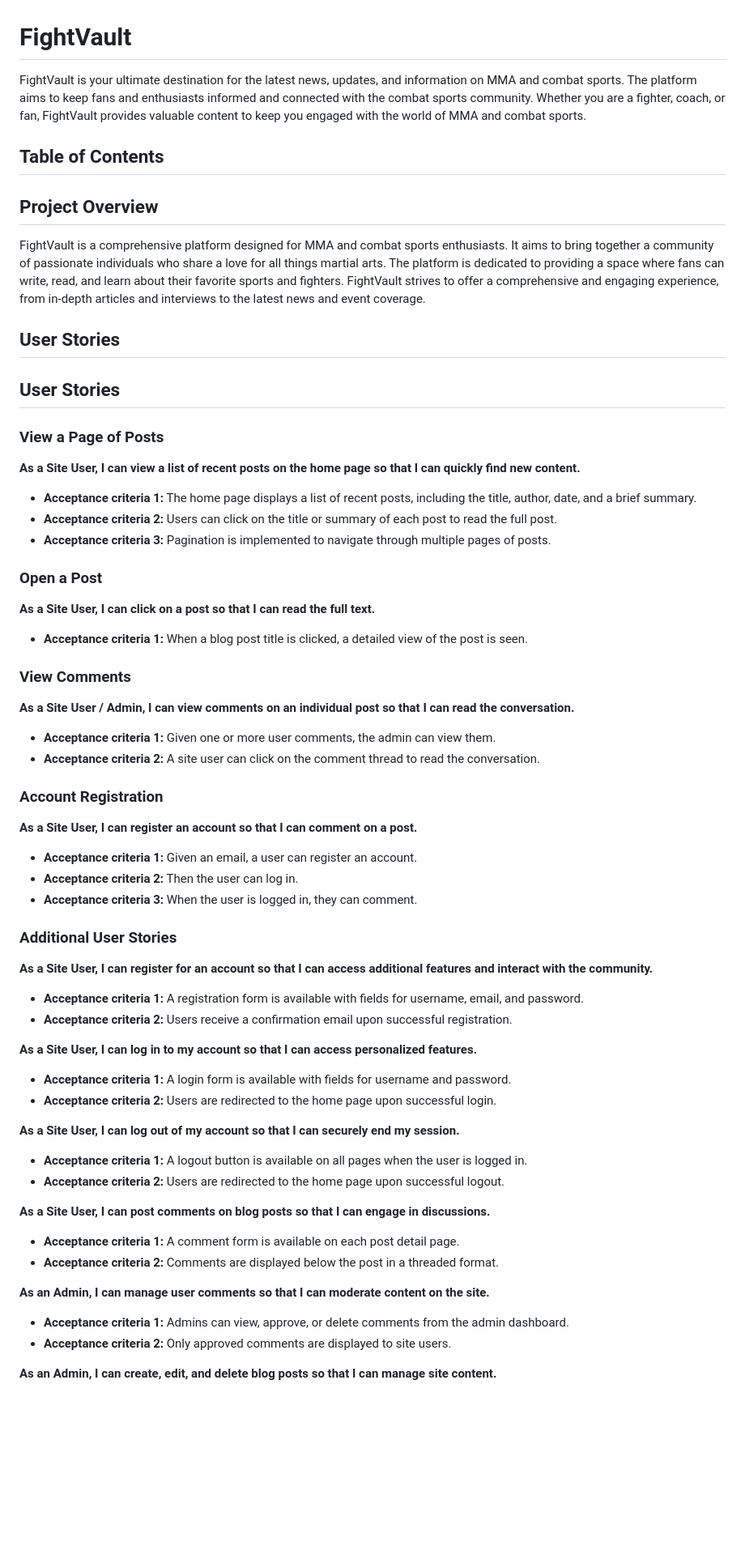
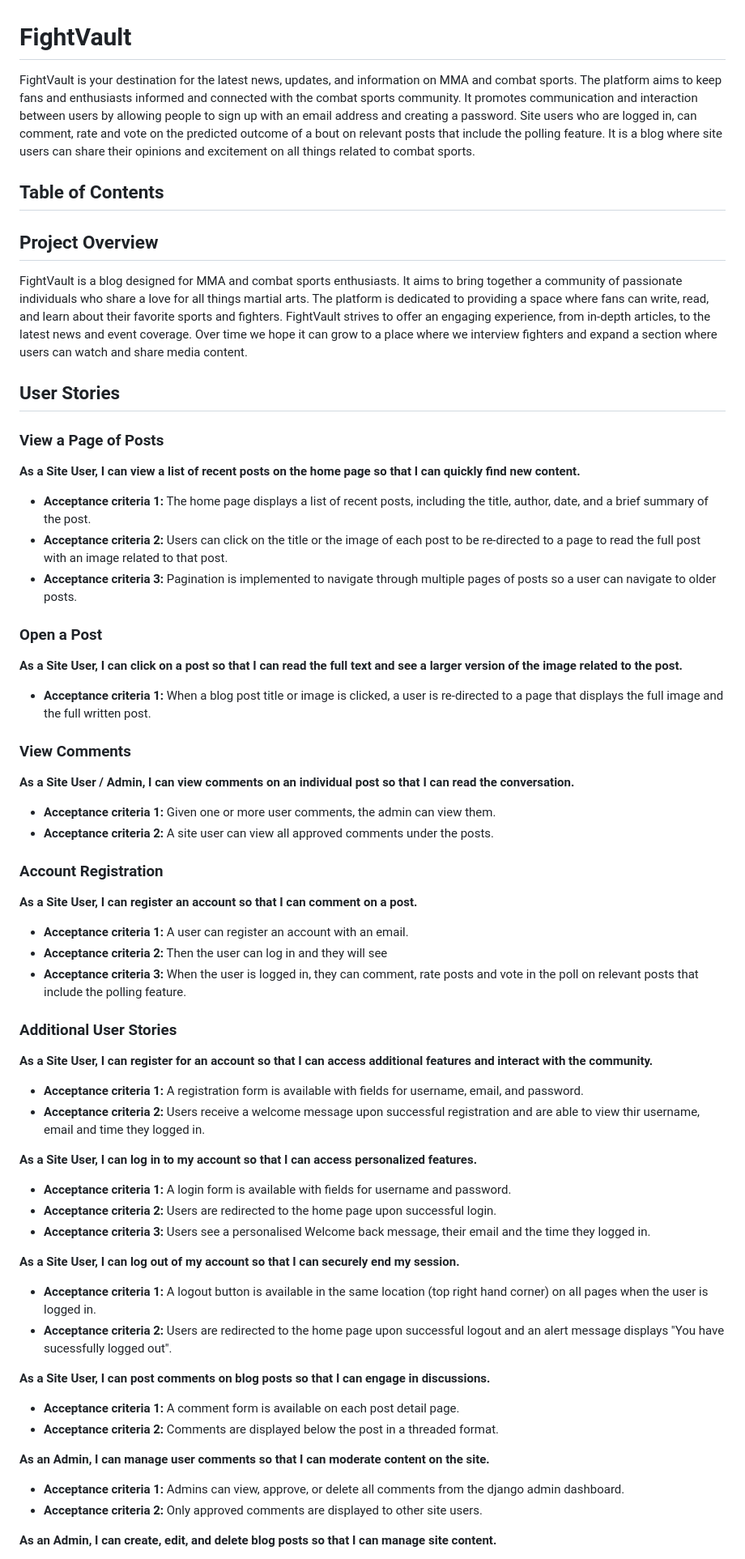
Before and after one commit to 010001000100000101000001/fightvault, a Markdown page: README.md, the part around one of its changes. Shown at 81% size. Rendered like a GitHub page; blank space fills up the shorter version.

```diff
--- a/README.md
+++ b/README.md
@@ -1,6 +1,6 @@
 # FightVault
 
-FightVault is your ultimate destination for the latest news, updates, and information on MMA and combat sports. The platform aims to keep fans and enthusiasts informed and connected with the combat sports community. Whether you are a fighter, coach, or fan, FightVault provides valuable content to keep you engaged with the world of MMA and combat sports.
+FightVault is your destination for the latest news, updates, and information on MMA and combat sports. The platform aims to keep fans and enthusiasts informed and connected with the combat sports community. It promotes communication and interaction between users by allowing people to sign up with an email address and creating a password. Site users who are logged in, can comment, rate and vote on the predicted outcome of a bout on relevant posts that include the polling feature. It is a blog where site users can share their opinions and excitement on all things related to combat sports.
 
 
 ## Table of Contents
@@ -9,9 +9,8 @@ FightVault is your ultimate destination for the latest news, updates, and inform
 
 ## Project Overview
 
-FightVault is a comprehensive platform designed for MMA and combat sports enthusiasts. It aims to bring together a community of passionate individuals who share a love for all things martial arts. The platform is dedicated to providing a space where fans can write, read, and learn about their favorite sports and fighters. FightVault strives to offer a comprehensive and engaging experience, from in-depth articles and interviews to the latest news and event coverage.
+FightVault is a blog designed for MMA and combat sports enthusiasts. It aims to bring together a community of passionate individuals who share a love for all things martial arts. The platform is dedicated to providing a space where fans can write, read, and learn about their favorite sports and fighters. FightVault strives to offer an engaging experience, from in-depth articles, to the latest news and event coverage. Over time we hope it can grow to a place where we interview fighters and expand a section where users can watch and share media content.
 
-## User Stories
 
 ## User Stories
 
@@ -19,47 +18,48 @@ FightVault is a comprehensive platform designed for MMA and combat sports enthus
 
 **As a Site User, I can view a list of recent posts on the home page so that I can quickly find new content.**
 
-- **Acceptance criteria 1:** The home page displays a list of recent posts, including the title, author, date, and a brief summary.
-- **Acceptance criteria 2:** Users can click on the title or summary of each post to read the full post.
-- **Acceptance criteria 3:** Pagination is implemented to navigate through multiple pages of posts.
+- **Acceptance criteria 1:** The home page displays a list of recent posts, including the title, author, date, and a brief summary of the post.
+- **Acceptance criteria 2:** Users can click on the title or the image of each post to be re-directed to a page to read the full post with an image related to that post.
+- **Acceptance criteria 3:** Pagination is implemented to navigate through multiple pages of posts so a user can navigate to older posts.
 
 ### Open a Post
 
-**As a Site User, I can click on a post so that I can read the full text.**
+**As a Site User, I can click on a post so that I can read the full text and see a larger version of the image related to the post.**
 
-- **Acceptance criteria 1:** When a blog post title is clicked, a detailed view of the post is seen.
+- **Acceptance criteria 1:** When a blog post title or image is clicked, a user is re-directed to a page that displays the full image and the full written post.
 
 ### View Comments
 
 **As a Site User / Admin, I can view comments on an individual post so that I can read the conversation.**
 
 - **Acceptance criteria 1:** Given one or more user comments, the admin can view them.
-- **Acceptance criteria 2:** A site user can click on the comment thread to read the conversation.
+- **Acceptance criteria 2:** A site user can view all approved comments under the posts.
 
 ### Account Registration
 
 **As a Site User, I can register an account so that I can comment on a post.**
 
-- **Acceptance criteria 1:** Given an email, a user can register an account.
-- **Acceptance criteria 2:** Then the user can log in.
-- **Acceptance criteria 3:** When the user is logged in, they can comment.
+- **Acceptance criteria 1:** A user can register an account with an email.
+- **Acceptance criteria 2:** Then the user can log in and they will see
+- **Acceptance criteria 3:** When the user is logged in, they can comment, rate posts and vote in the poll on relevant posts that include the polling feature.
 
 ### Additional User Stories
 
 **As a Site User, I can register for an account so that I can access additional features and interact with the community.**
 
 - **Acceptance criteria 1:** A registration form is available with fields for username, email, and password.
-- **Acceptance criteria 2:** Users receive a confirmation email upon successful registration.
+- **Acceptance criteria 2:** Users receive a welcome message upon successful registration and are able to view thir username, email and time they logged in.
 
 **As a Site User, I can log in to my account so that I can access personalized features.**
 
 - **Acceptance criteria 1:** A login form is available with fields for username and password.
 - **Acceptance criteria 2:** Users are redirected to the home page upon successful login.
+- **Acceptance criteria 3:** Users see a personalised Welcome back message, their email and the time they logged in.
 
 **As a Site User, I can log out of my account so that I can securely end my session.**
 
-- **Acceptance criteria 1:** A logout button is available on all pages when the user is logged in.
-- **Acceptance criteria 2:** Users are redirected to the home page upon successful logout.
+- **Acceptance criteria 1:** A logout button is available in the same location (top right hand corner) on all pages when the user is logged in.
+- **Acceptance criteria 2:** Users are redirected to the home page upon successful logout and an alert message displays "You have sucessfully logged out".
 
 **As a Site User, I can post comments on blog posts so that I can engage in discussions.**
 
@@ -68,8 +68,8 @@ FightVault is a comprehensive platform designed for MMA and combat sports enthus
 
 **As an Admin, I can manage user comments so that I can moderate content on the site.**
 
-- **Acceptance criteria 1:** Admins can view, approve, or delete comments from the admin dashboard.
-- **Acceptance criteria 2:** Only approved comments are displayed to site users.
+- **Acceptance criteria 1:** Admins can view, approve, or delete all comments from the django admin dashboard.
+- **Acceptance criteria 2:** Only approved comments are displayed to other site users.
 
 **As an Admin, I can create, edit, and delete blog posts so that I can manage site content.**
 
```
Also changed, not shown: other parts of README.md (+17 -16 lines).
